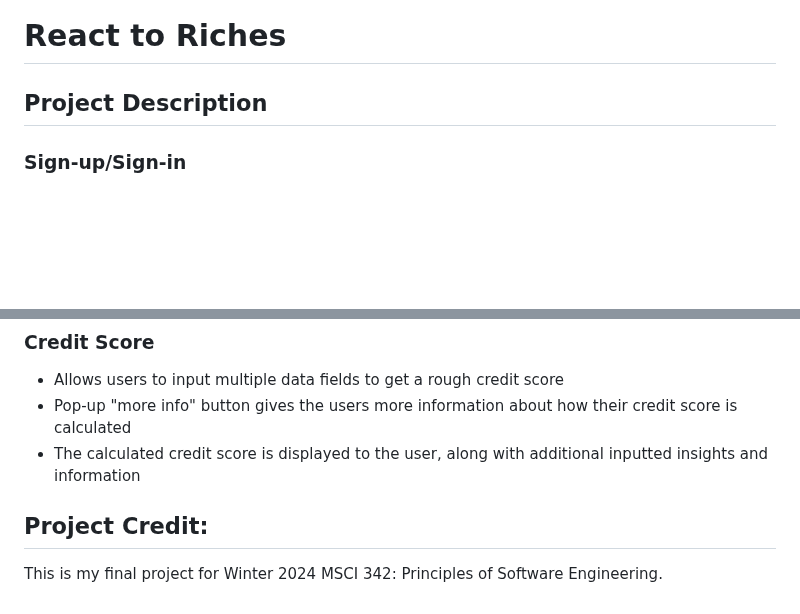
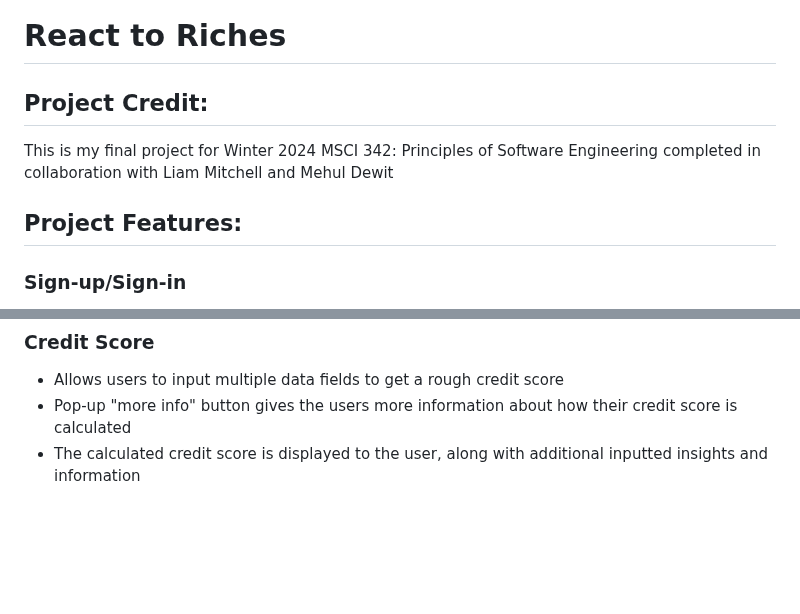
Before and after one commit to kpercyro/ReactToRiches, a Markdown page: README.md, 2 parts joined by grey strips. Rendered like a GitHub page; blank space fills up the shorter version.

```diff
--- a/README.md
+++ b/README.md
@@ -2,7 +2,10 @@
 
 # React to Riches
 
-## Project Description
+## Project Credit:
+This is my final project for Winter 2024 MSCI 342: Principles of Software Engineering completed in collaboration with Liam Mitchell and Mehul Dewit
+
+## Project Features:
 
 ### Sign-up/Sign-in
 
@@ -118,6 +121,3 @@
 - Allows users to input multiple data fields to get a rough credit score
 - Pop-up "more info" button gives the users more information about how their credit score is calculated
 - The calculated credit score is displayed to the user, along with additional inputted insights and information
-
-## Project Credit:
-This is my final project for Winter 2024 MSCI 342: Principles of Software Engineering.
```
